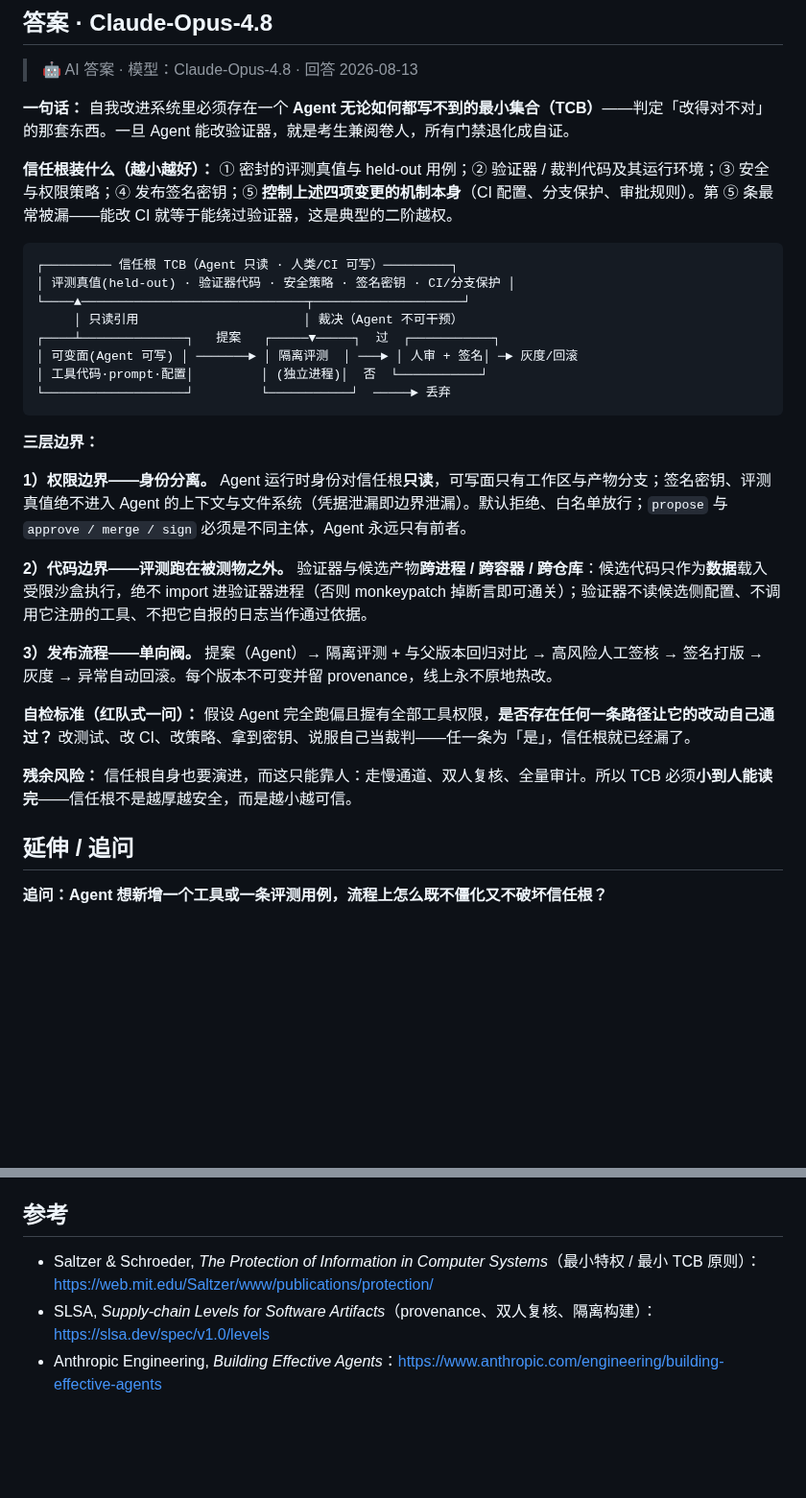
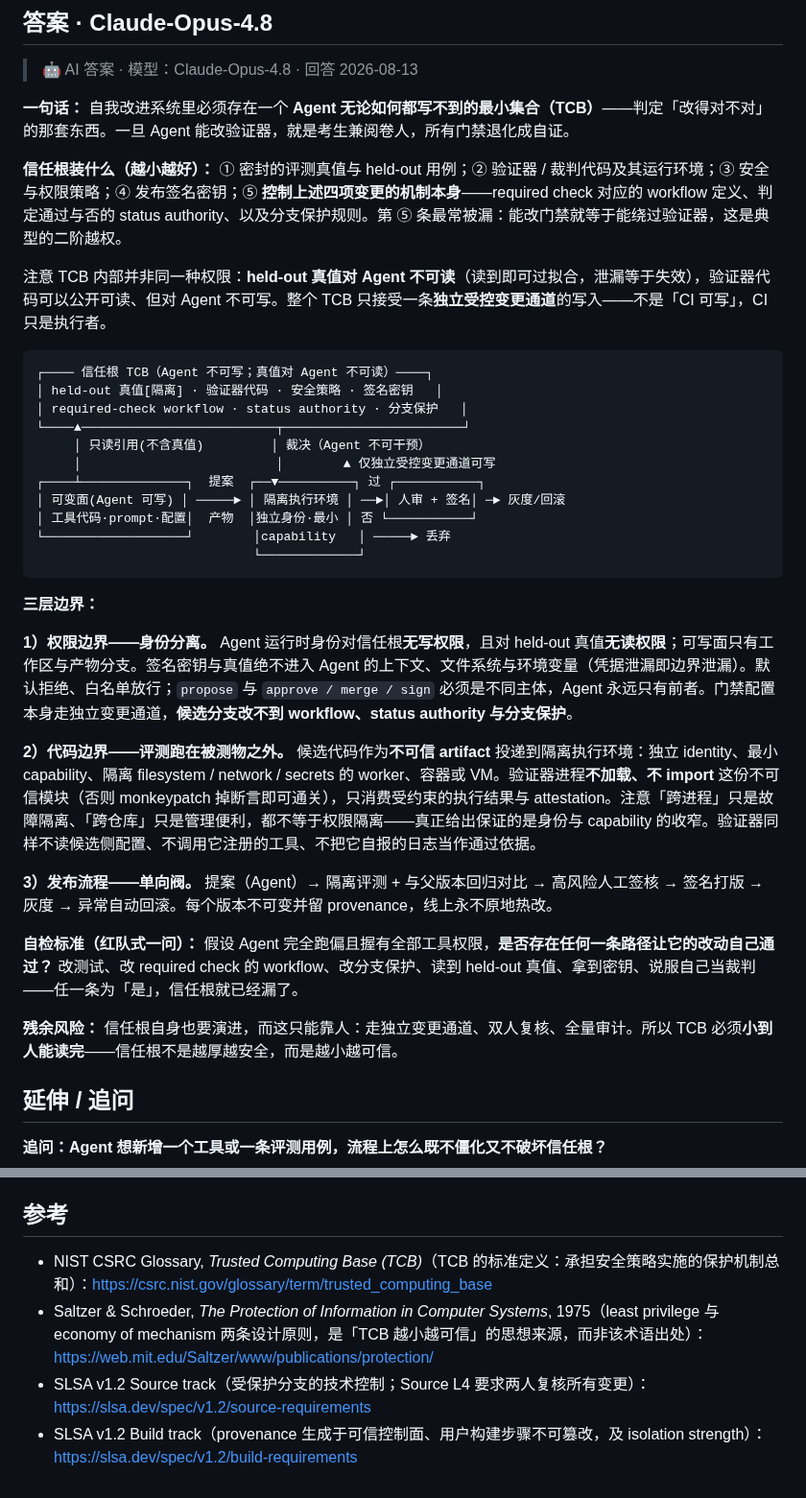
Before and after one commit to luyao618/Agent-Interview-CheatSheet, a Markdown page: questions/agent-0054-self-improving-agent-trust-root-boundary.md, 2 parts joined by grey strips. Shown at 96% size. Drawn GitHub-style; blank space fills up the shorter version.

Commit message:
docs: address review on agent-0054 (TCB write channel, isolation semantics, citations) [YAO-335]
- held-out truth is unreadable by the agent; TCB writable only via an
  independent controlled-change channel (not "CI can write")
- candidate branches cannot alter required-check workflows, status
  authority or branch protection
- isolation restated as separate identity + least capability + isolated
  filesystem/network/secrets; candidate code runs as an untrusted
  artifact, verifier only consumes constrained results/attestation
- narrow Saltzer & Schroeder to least privilege / economy of mechanism,
  cite NIST for the TCB definition, move SLSA to v1.2 Source+Build tracks

Co-Authored-By: Claude <noreply@anthropic.com>
Co-authored-by: multica-agent <github@multica.ai>

````diff
--- a/questions/agent-0054-self-improving-agent-trust-root-boundary.md
+++ b/questions/agent-0054-self-improving-agent-trust-root-boundary.md
@@ -27,30 +27,35 @@ answers:
 
 **一句话：** 自我改进系统里必须存在一个 **Agent 无论如何都写不到的最小集合（TCB）**——判定「改得对不对」的那套东西。一旦 Agent 能改验证器，就是考生兼阅卷人，所有门禁退化成自证。
 
-**信任根装什么（越小越好）：** ① 密封的评测真值与 held-out 用例；② 验证器 / 裁判代码及其运行环境；③ 安全与权限策略；④ 发布签名密钥；⑤ **控制上述四项变更的机制本身**（CI 配置、分支保护、审批规则）。第 ⑤ 条最常被漏——能改 CI 就等于能绕过验证器，这是典型的二阶越权。
+**信任根装什么（越小越好）：** ① 密封的评测真值与 held-out 用例；② 验证器 / 裁判代码及其运行环境；③ 安全与权限策略；④ 发布签名密钥；⑤ **控制上述四项变更的机制本身**——required check 对应的 workflow 定义、判定通过与否的 status authority、以及分支保护规则。第 ⑤ 条最常被漏：能改门禁就等于能绕过验证器，这是典型的二阶越权。
+
+注意 TCB 内部并非同一种权限：**held-out 真值对 Agent 不可读**（读到即可过拟合，泄漏等于失效），验证器代码可以公开可读、但对 Agent 不可写。整个 TCB 只接受一条**独立受控变更通道**的写入——不是「CI 可写」，CI 只是执行者。
 
 ```
-┌───────── 信任根 TCB（Agent 只读 · 人类/CI 可写）─────────┐
-│ 评测真值(held-out) · 验证器代码 · 安全策略 · 签名密钥 · CI/分支保护 │
-└────▲──────────────────────────────┬────────────────────┘
-     │ 只读引用                      │ 裁决（Agent 不可干预）
-┌────┴──────────────┐   提案   ┌─────▼─────┐  过  ┌───────────┐
-│ 可变面(Agent 可写) │ ───────► │ 隔离评测  │ ───► │ 人审 + 签名│ ─► 灰度/回滚
-│ 工具代码·prompt·配置│         │ (独立进程)│  否  └───────────┘
-└───────────────────┘         └───────────┘  ─────► 丢弃
+┌──── 信任根 TCB（Agent 不可写；真值对 Agent 不可读）────┐
+│ held-out 真值[隔离] · 验证器代码 · 安全策略 · 签名密钥   │
+│ required-check workflow · status authority · 分支保护   │
+└────▲──────────────────────────┬────────────────────────┘
+     │ 只读引用(不含真值)         │ 裁决（Agent 不可干预）
+     │                          │        ▲ 仅独立受控变更通道可写
+┌────┴──────────────┐  提案  ┌──▼──────────┐ 过 ┌───────────┐
+│ 可变面(Agent 可写) │ ─────► │ 隔离执行环境 │ ──►│ 人审 + 签名│ ─► 灰度/回滚
+│ 工具代码·prompt·配置│  产物  │独立身份·最小 │ 否 └───────────┘
+└───────────────────┘        │capability   │ ─────► 丢弃
+                             └─────────────┘
 ```
 
 **三层边界：**
 
-**1）权限边界——身份分离。** Agent 运行时身份对信任根**只读**，可写面只有工作区与产物分支；签名密钥、评测真值绝不进入 Agent 的上下文与文件系统（凭据泄漏即边界泄漏）。默认拒绝、白名单放行；`propose` 与 `approve / merge / sign` 必须是不同主体，Agent 永远只有前者。
+**1）权限边界——身份分离。** Agent 运行时身份对信任根**无写权限**，且对 held-out 真值**无读权限**；可写面只有工作区与产物分支。签名密钥与真值绝不进入 Agent 的上下文、文件系统与环境变量（凭据泄漏即边界泄漏）。默认拒绝、白名单放行；`propose` 与 `approve / merge / sign` 必须是不同主体，Agent 永远只有前者。门禁配置本身走独立变更通道，**候选分支改不到 workflow、status authority 与分支保护**。
 
-**2）代码边界——评测跑在被测物之外。** 验证器与候选产物**跨进程 / 跨容器 / 跨仓库**：候选代码只作为**数据**载入受限沙盒执行，绝不 import 进验证器进程（否则 monkeypatch 掉断言即可通关）；验证器不读候选侧配置、不调用它注册的工具、不把它自报的日志当作通过依据。
+**2）代码边界——评测跑在被测物之外。** 候选代码作为**不可信 artifact** 投递到隔离执行环境：独立 identity、最小 capability、隔离 filesystem / network / secrets 的 worker、容器或 VM。验证器进程**不加载、不 import** 这份不可信模块（否则 monkeypatch 掉断言即可通关），只消费受约束的执行结果与 attestation。注意「跨进程」只是故障隔离、「跨仓库」只是管理便利，都不等于权限隔离——真正给出保证的是身份与 capability 的收窄。验证器同样不读候选侧配置、不调用它注册的工具、不把它自报的日志当作通过依据。
 
 **3）发布流程——单向阀。** 提案（Agent）→ 隔离评测 + 与父版本回归对比 → 高风险人工签核 → 签名打版 → 灰度 → 异常自动回滚。每个版本不可变并留 provenance，线上永不原地热改。
 
-**自检标准（红队式一问）：** 假设 Agent 完全跑偏且握有全部工具权限，**是否存在任何一条路径让它的改动自己通过？** 改测试、改 CI、改策略、拿到密钥、说服自己当裁判——任一条为「是」，信任根就已经漏了。
+**自检标准（红队式一问）：** 假设 Agent 完全跑偏且握有全部工具权限，**是否存在任何一条路径让它的改动自己通过？** 改测试、改 required check 的 workflow、改分支保护、读到 held-out 真值、拿到密钥、说服自己当裁判——任一条为「是」，信任根就已经漏了。
 
-**残余风险：** 信任根自身也要演进，而这只能靠人：走慢通道、双人复核、全量审计。所以 TCB 必须**小到人能读完**——信任根不是越厚越安全，而是越小越可信。
+**残余风险：** 信任根自身也要演进，而这只能靠人：走独立变更通道、双人复核、全量审计。所以 TCB 必须**小到人能读完**——信任根不是越厚越安全，而是越小越可信。
 
 ## 延伸 / 追问
 
@@ -60,6 +65,7 @@ answers:
 
 ## 参考
 
-- Saltzer & Schroeder, *The Protection of Information in Computer Systems*（最小特权 / 最小 TCB 原则）：https://web.mit.edu/Saltzer/www/publications/protection/
-- SLSA, *Supply-chain Levels for Software Artifacts*（provenance、双人复核、隔离构建）：https://slsa.dev/spec/v1.0/levels
-- Anthropic Engineering, *Building Effective Agents*：https://www.anthropic.com/engineering/building-effective-agents
+- NIST CSRC Glossary, *Trusted Computing Base (TCB)*（TCB 的标准定义：承担安全策略实施的保护机制总和）：https://csrc.nist.gov/glossary/term/trusted_computing_base
+- Saltzer & Schroeder, *The Protection of Information in Computer Systems*, 1975（least privilege 与 economy of mechanism 两条设计原则，是「TCB 越小越可信」的思想来源，而非该术语出处）：https://web.mit.edu/Saltzer/www/publications/protection/
+- SLSA v1.2 Source track（受保护分支的技术控制；Source L4 要求两人复核所有变更）：https://slsa.dev/spec/v1.2/source-requirements
+- SLSA v1.2 Build track（provenance 生成于可信控制面、用户构建步骤不可篡改，及 isolation strength）：https://slsa.dev/spec/v1.2/build-requirements
````
